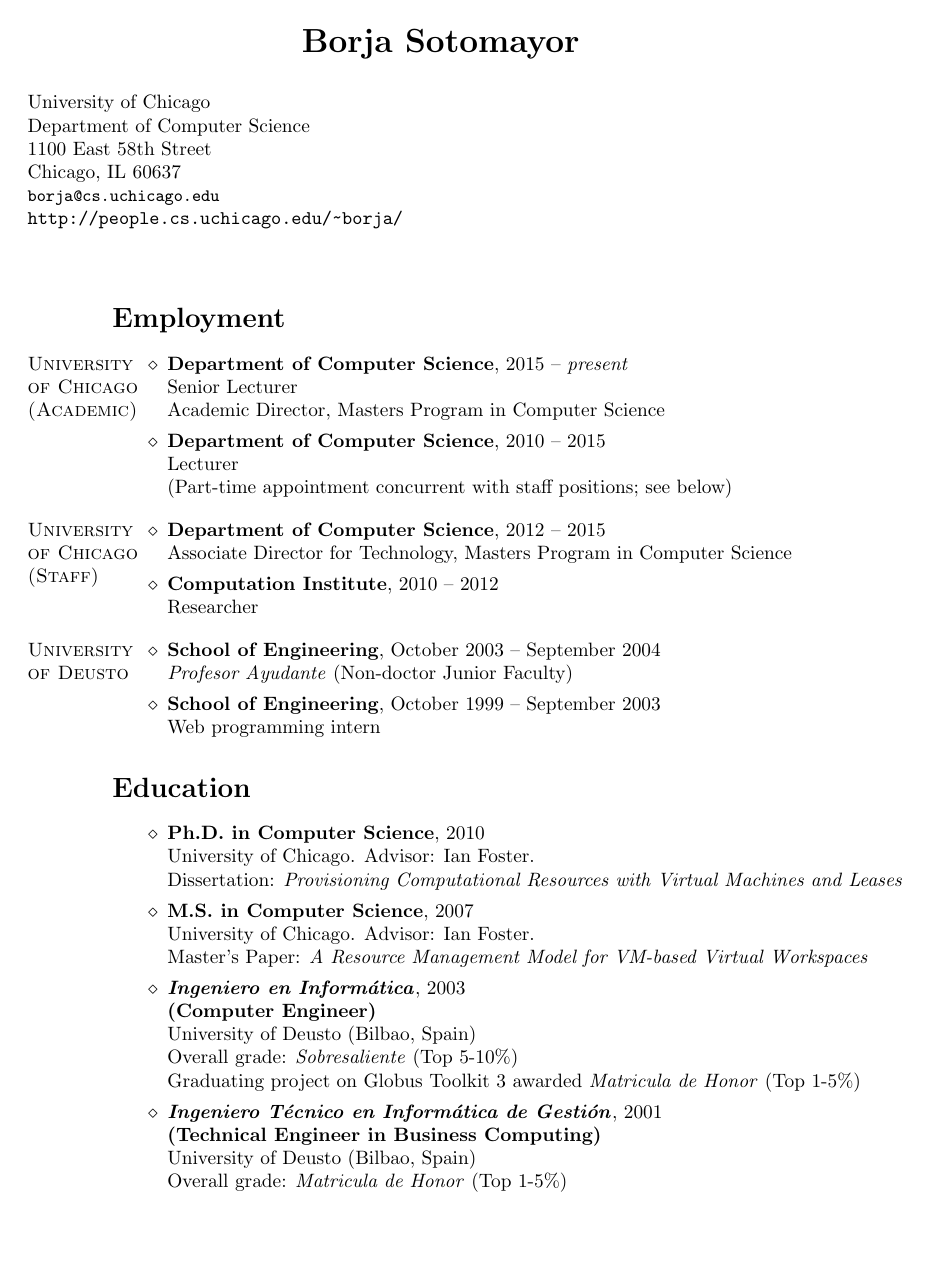
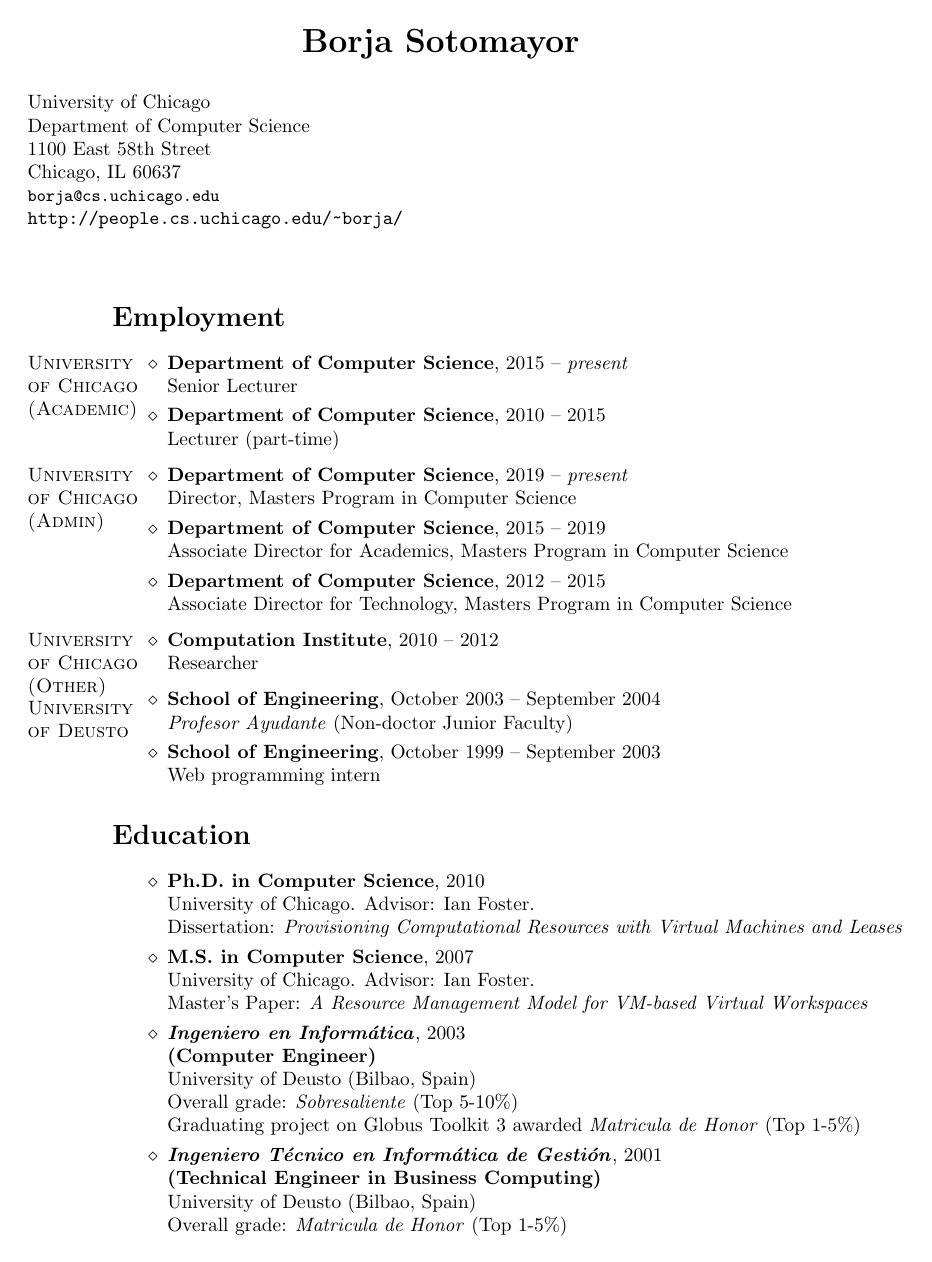
Before and after one commit to borjasotomayor/cv, a LaTeX CV (cv.tex): page 1 of 12. Compiled offline with pdfLaTeX.

Commit message:
I'm the director now

```diff
--- a/cv.tex
+++ b/cv.tex
@@ -35,15 +35,19 @@
 \section*{\hspace{-1cm}Employment}
 \begin{category}{University of Chicago\\(Academic)}
 \citem{Department of Computer Science}, 2015 -- \emph{present}\\
-Senior Lecturer\\
-Academic Director, Masters Program in Computer Science
+Senior Lecturer
 \citem{Department of Computer Science}, 2010 -- 2015\\
-Lecturer\\
-(Part-time appointment concurrent with staff positions; see below)
+Lecturer (part-time)
 \end{category}
-\begin{category}{University of Chicago\\(Staff)}
+\begin{category}{University of Chicago\\(Admin)}
+\citem{Department of Computer Science}, 2019 -- \emph{present}\\
+Director, Masters Program in Computer Science
+\citem{Department of Computer Science}, 2015 -- 2019\\
+Associate Director for Academics, Masters Program in Computer Science
 \citem{Department of Computer Science}, 2012 -- 2015\\
 Associate Director for Technology, Masters Program in Computer Science
+\end{category}
+\begin{category}{University of Chicago\\(Other)}
 \citem{Computation Institute}, 2010 -- 2012\\
 Researcher
 \end{category}
```
Also changed, not shown: cv.tex (4 more changed lines).
